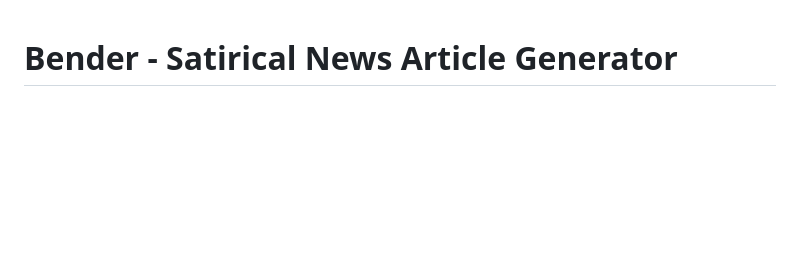
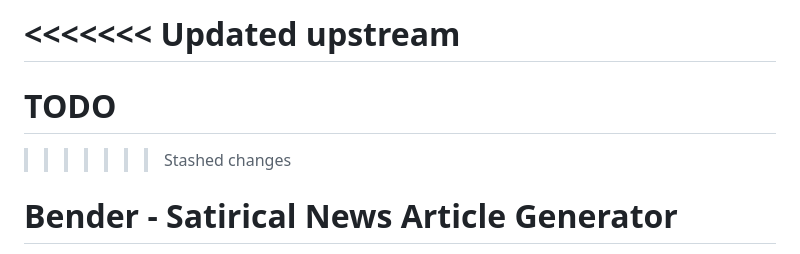
Before and after one commit to MassiveZappy/bender, a Markdown page: README.md, the part around the change. Drawn GitHub-style; blank space fills up the shorter version.

```diff
--- a/README.md
+++ b/README.md
@@ -1,3 +1,8 @@
+<<<<<<< Updated upstream
+=======
+TODO
+=======
+>>>>>>> Stashed changes
 # Bender - Satirical News Article Generator
 
 Bender is a web application that allows users to create and share satirical news articles styled after real news outlets. Users can write content that appears in the visual style of popular news websites, making it perfect for parody and satire. This project is intended for entertainment and satirical purposes only.
```
